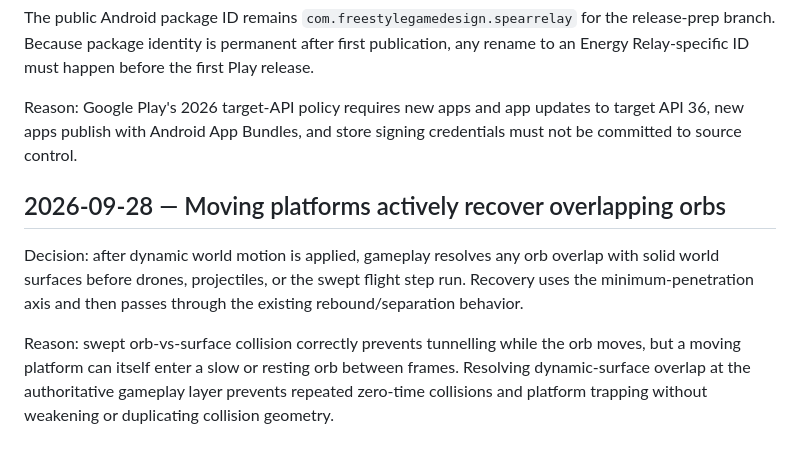
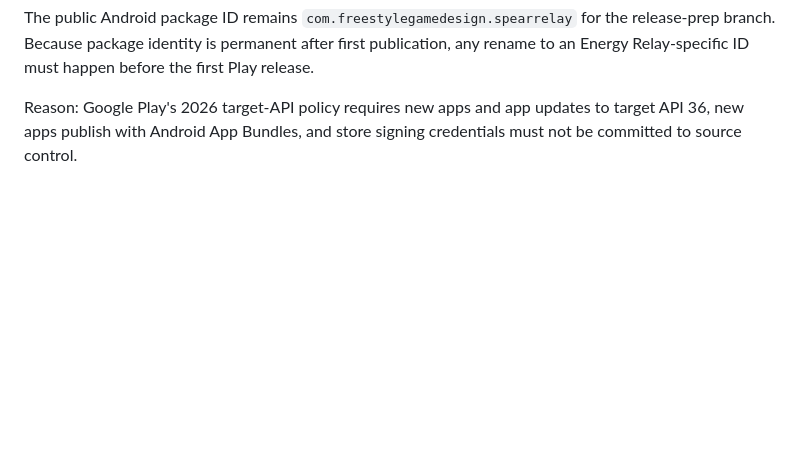
Before and after one commit to deonv1995-maker/Freestyle-Game-Design-, a Markdown page: docs/DECISIONS.md, the part around the change. Drawn GitHub-style; blank space fills up the shorter version.

Commit message:
Remove duplicate platform collision decision

```diff
--- a/docs/DECISIONS.md
+++ b/docs/DECISIONS.md
@@ -287,10 +287,3 @@ Production upload signing is injected only through private environment values. T
 The public Android package ID remains `com.freestylegamedesign.spearrelay` for the release-prep branch. Because package identity is permanent after first publication, any rename to an Energy Relay-specific ID must happen before the first Play release.
 
 Reason: Google Play's 2026 target-API policy requires new apps and app updates to target API 36, new apps publish with Android App Bundles, and store signing credentials must not be committed to source control.
-
-
-## 2026-09-28 — Moving platforms actively recover overlapping orbs
-
-Decision: after dynamic world motion is applied, gameplay resolves any orb overlap with solid world surfaces before drones, projectiles, or the swept flight step run. Recovery uses the minimum-penetration axis and then passes through the existing rebound/separation behavior.
-
-Reason: swept orb-vs-surface collision correctly prevents tunnelling while the orb moves, but a moving platform can itself enter a slow or resting orb between frames. Resolving dynamic-surface overlap at the authoritative gameplay layer prevents repeated zero-time collisions and platform trapping without weakening or duplicating collision geometry.
```
